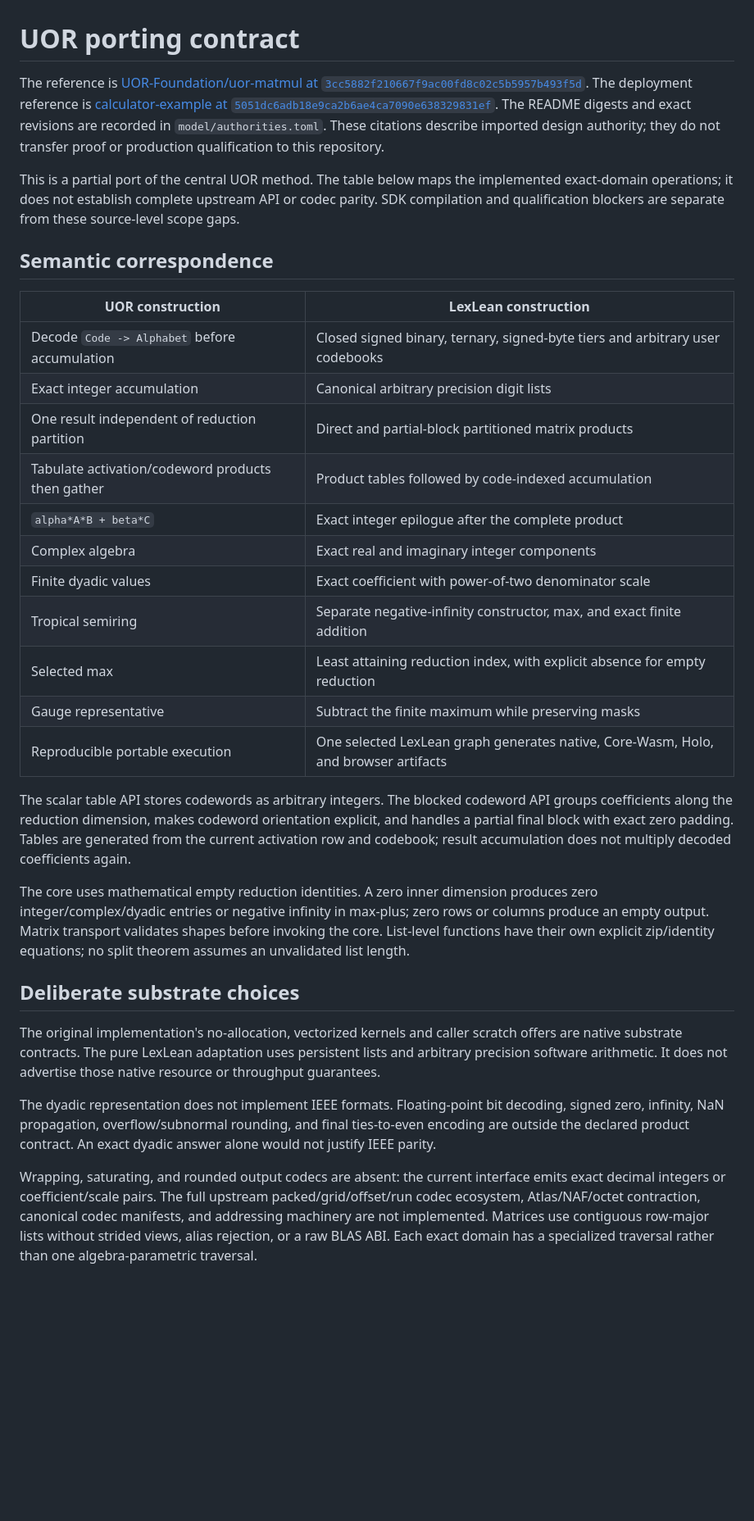
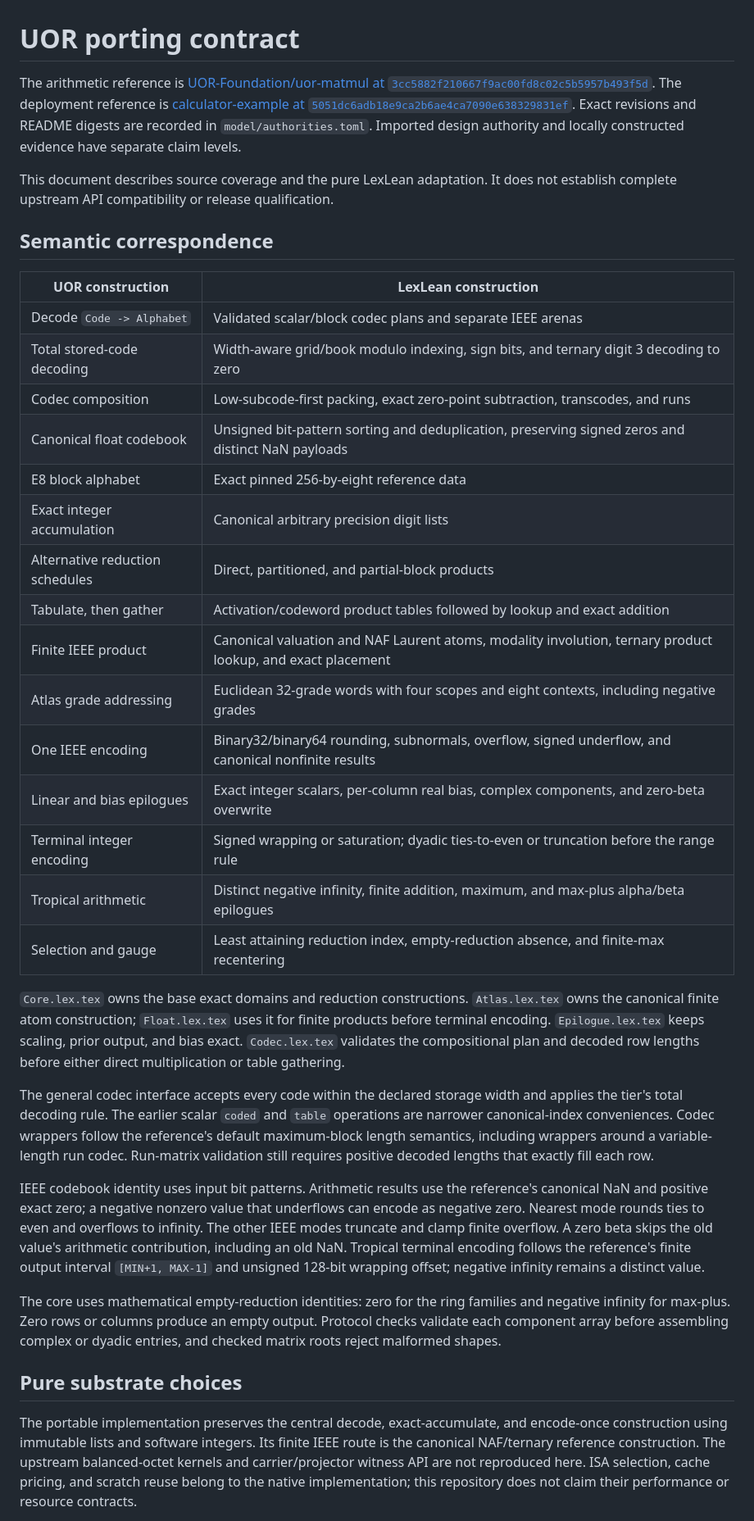
Before and after one commit to afflom/lexlean-matmul, a Markdown page: PORTING.md, the part around one of its changes. Shown at 82% size. GitHub-like rendering; blank space fills up the shorter version.

```diff
--- a/PORTING.md
+++ b/PORTING.md
@@ -1,61 +1,69 @@
 # UOR porting contract
 
-The reference is [UOR-Foundation/uor-matmul at `3cc5882f210667f9ac00fd8c02c5b5957b493f5d`](https://github.com/UOR-Foundation/uor-matmul/tree/3cc5882f210667f9ac00fd8c02c5b5957b493f5d).
+The arithmetic reference is [UOR-Foundation/uor-matmul at `3cc5882f210667f9ac00fd8c02c5b5957b493f5d`](https://github.com/UOR-Foundation/uor-matmul/tree/3cc5882f210667f9ac00fd8c02c5b5957b493f5d).
 The deployment reference is [calculator-example at `5051dc6adb18e9ca2b6ae4ca7090e638329831ef`](https://github.com/UOR-Foundation/calculator-example/tree/5051dc6adb18e9ca2b6ae4ca7090e638329831ef).
-The README digests and exact revisions are recorded in `model/authorities.toml`.
-These citations describe imported design authority; they do not transfer proof
-or production qualification to this repository.
+Exact revisions and README digests are recorded in `model/authorities.toml`.
+Imported design authority and locally constructed evidence have separate claim
+levels.
 
-This is a partial port of the central UOR method. The table below maps the
-implemented exact-domain operations; it does not establish complete upstream
-API or codec parity. SDK compilation and qualification blockers are separate
-from these source-level scope gaps.
+This document describes source coverage and the pure LexLean adaptation. It
+does not establish complete upstream API compatibility or release qualification.
 
 ## Semantic correspondence
 
 | UOR construction | LexLean construction |
 | --- | --- |
-| Decode `Code -> Alphabet` before accumulation | Closed signed binary, ternary, signed-byte tiers and arbitrary user codebooks |
+| Decode `Code -> Alphabet` | Validated scalar/block codec plans and separate IEEE arenas |
+| Total stored-code decoding | Width-aware grid/book modulo indexing, sign bits, and ternary digit 3 decoding to zero |
+| Codec composition | Low-subcode-first packing, exact zero-point subtraction, transcodes, and runs |
+| Canonical float codebook | Unsigned bit-pattern sorting and deduplication, preserving signed zeros and distinct NaN payloads |
+| E8 block alphabet | Exact pinned 256-by-eight reference data |
 | Exact integer accumulation | Canonical arbitrary precision digit lists |
-| One result independent of reduction partition | Direct and partial-block partitioned matrix products |
-| Tabulate activation/codeword products then gather | Product tables followed by code-indexed accumulation |
-| `alpha*A*B + beta*C` | Exact integer epilogue after the complete product |
-| Complex algebra | Exact real and imaginary integer components |
-| Finite dyadic values | Exact coefficient with power-of-two denominator scale |
-| Tropical semiring | Separate negative-infinity constructor, max, and exact finite addition |
-| Selected max | Least attaining reduction index, with explicit absence for empty reduction |
-| Gauge representative | Subtract the finite maximum while preserving masks |
-| Reproducible portable execution | One selected LexLean graph generates native, Core-Wasm, Holo, and browser artifacts |
+| Alternative reduction schedules | Direct, partitioned, and partial-block products |
+| Tabulate, then gather | Activation/codeword product tables followed by lookup and exact addition |
+| Finite IEEE product | Canonical valuation and NAF Laurent atoms, modality involution, ternary product lookup, and exact placement |
+| Atlas grade addressing | Euclidean 32-grade words with four scopes and eight contexts, including negative grades |
+| One IEEE encoding | Binary32/binary64 rounding, subnormals, overflow, signed underflow, and canonical nonfinite results |
+| Linear and bias epilogues | Exact integer scalars, per-column real bias, complex components, and zero-beta overwrite |
+| Terminal integer encoding | Signed wrapping or saturation; dyadic ties-to-even or truncation before the range rule |
+| Tropical arithmetic | Distinct negative infinity, finite addition, maximum, and max-plus alpha/beta epilogues |
+| Selection and gauge | Least attaining reduction index, empty-reduction absence, and finite-max recentering |
 
-The scalar table API stores codewords as arbitrary integers. The blocked
-codeword API groups coefficients along the reduction dimension, makes codeword
-orientation explicit, and handles a partial final block with exact zero
-padding. Tables are generated from the current activation row and codebook;
-result accumulation does not multiply decoded coefficients again.
+`Core.lex.tex` owns the base exact domains and reduction constructions.
+`Atlas.lex.tex` owns the canonical finite atom construction; `Float.lex.tex`
+uses it for finite products before terminal encoding. `Epilogue.lex.tex`
+keeps scaling, prior output, and bias exact. `Codec.lex.tex` validates the
+compositional plan and decoded row lengths before either direct multiplication
+or table gathering.
 
-The core uses mathematical empty reduction identities. A zero inner dimension
-produces zero integer/complex/dyadic entries or negative infinity in max-plus;
-zero rows or columns produce an empty output. Matrix transport validates
-shapes before invoking the core. List-level functions have their own explicit
-zip/identity equations; no split theorem assumes an unvalidated list length.
+The general codec interface accepts every code within the declared storage
+width and applies the tier's total decoding rule. The earlier scalar `coded`
+and `table` operations are narrower canonical-index conveniences. Codec
+wrappers follow the reference's default maximum-block length semantics,
+including wrappers around a variable-length run codec. Run-matrix validation
+still requires positive decoded lengths that exactly fill each row.
 
-## Deliberate substrate choices
+IEEE codebook identity uses input bit patterns. Arithmetic results use the
+reference's canonical NaN and positive exact zero; a negative nonzero value
+that underflows can encode as negative zero. Nearest mode rounds ties to even
+and overflows to infinity. The other IEEE modes truncate and clamp finite
+overflow. A zero beta skips the old value's arithmetic contribution, including
+an old NaN. Tropical terminal encoding follows the reference's finite output
+interval `[MIN+1, MAX-1]` and unsigned 128-bit wrapping offset; negative infinity
+remains a distinct value.
 
-The original implementation's no-allocation, vectorized kernels and caller
-scratch offers are native substrate contracts. The pure LexLean adaptation
-uses persistent lists and arbitrary precision software arithmetic. It does
-not advertise those native resource or throughput guarantees.
+The core uses mathematical empty-reduction identities: zero for the ring
+families and negative infinity for max-plus. Zero rows or columns produce an
+empty output. Protocol checks validate each component array before assembling
+complex or dyadic entries, and checked matrix roots reject malformed shapes.
 
-The dyadic representation does not implement IEEE formats. Floating-point
-bit decoding, signed zero, infinity, NaN propagation, overflow/subnormal
-rounding, and final ties-to-even encoding are outside the declared product
-contract. An exact dyadic answer alone would not justify IEEE parity.
+## Pure substrate choices
 
-Wrapping, saturating, and rounded output codecs are absent: the current
-interface emits exact decimal integers or coefficient/scale pairs. The full
-upstream packed/grid/offset/run codec ecosystem, Atlas/NAF/octet contraction,
-canonical codec manifests, and addressing machinery are not implemented.
-Matrices use contiguous row-major lists without strided views, alias rejection,
-or a raw BLAS ABI. Each exact domain has a specialized traversal rather than
-one algebra-parametric traversal.
+The portable implementation preserves the central decode, exact-accumulate,
+and encode-once construction using immutable lists and software integers. Its
+finite IEEE route is the canonical NAF/ternary reference construction. The
+upstream balanced-octet kernels and carrier/projector witness API are not
+reproduced here. ISA selection, cache pricing, and scratch reuse belong to the
+native implementation; this repository does not claim their performance or
+resource contracts.
 
```
Also changed, not shown: other parts of PORTING.md (+44 -12 lines), README.md (+82 -73 lines).
